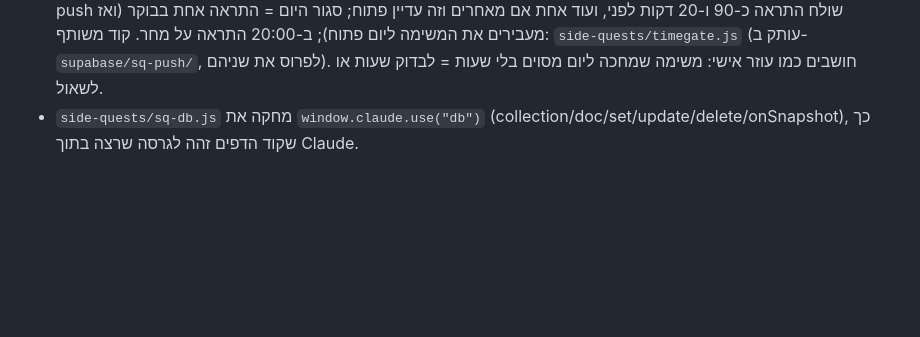
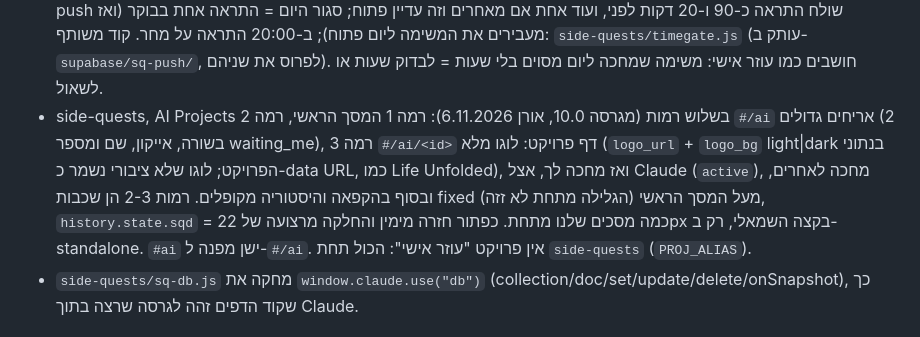
Before and after one commit to tipul10000-droid/apps, a Markdown page: CLAUDE.md, the part around the change. GitHub-like rendering; blank space fills up the shorter version.

Commit message:
CLAUDE.md: Side Quests 10.0 three-level AI Projects (#147)
Claude-Session: https://claude.ai/code/session_01F9PPQxmQTthZrRUYQdPeJp

Co-authored-by: Claude <noreply@anthropic.com>

```diff
--- a/CLAUDE.md
+++ b/CLAUDE.md
@@ -99,6 +99,7 @@
 - side-quests, הגדרות ותצוגה לפי מיקום (מגרסה 9.6, אורן 6.11.2026): ההגדרות מסודרות בקבוצות: 👁️ תצוגה (תצוגה לפי מיקום, גודל טקסט, סידור לפי אזור), 🔔 התראות ובריפים, 📦 ארכיון. החלון בגובה קבוע (מחולק ב-`--tz`, כי `zoom` של הטקסט הגדול הגדיל אותו מעבר למסך וכפתור הסגירה נעלם במוד רכב), כותרת עם × נעוצה למעלה, וכפתור "✓ סגור" בסוף. אחרי כל לחיצה הכפתור שנלחץ מוחזר לאותו מקום (`holdPin`), ותוכן חדש נפתח בעדינות למטה (`.sqgrow`). "תצוגה לפי מיקום" (היה "מצב"): ✦ אוטומטי (לפי שעות: א׳-ה׳ 08:30-18:30 עבודה, ולפי מיקום אם הופעל) או ✋ ידני (בית / עבודה / חו״ל, נשאר עד שחוזרים לאוטומטי; `sq_mode` {m, manual:true}). חו״ל ידני מפעיל גם את מצב החו״ל של ההתראות, וחזרה לאוטומטי מכבה אותו. מיקום (רשות, כבוי כברירת מחדל): "לבדוק מיקום בכל כניסה" דוגם מיקום בכל פתיחה (לא יותר מפעם ב-5 דקות, תקף 4 שעות), "🏠 כאן הבית" / "💼 כאן העבודה" שומרים נקודות, מחוץ לישראל = חו״ל. הכול רק במכשיר (`sq_loc`), לא נשלח ולא נכנס למאגר. המיקום גובר על השעות; לא ליד הבית או העבודה = לפי השעות.
 - side-quests, דשבורד קניות ורכישות (מגרסה 9.7, אורן 6.11.2026): `side-quests/shopping.html`, אוסף `shopping` ב-sq_docs: מסמך לכל קנייה {title, icon, cat (travel|tech|electronics|clothing|outdoor|home|other), status (idea|research|deciding|waiting|bought|dropped), order, summary, img, need[], verdict{pick, conf, text, alt}, insights[{lvl: high|mid|info, h, text}], questions[{id, q, options, answer}], offers[{id, short, brand, name, img, tag, price, price_note, why, facts[[k,v]], pros[], cons[], links[], cmp{}, no_cmp}], cmp_rows[[key,label]], where[{offer, store, price, cur ILS|EUR|USD|GBP, price_txt, url, note}], videos[{for, title, url}], reviews[{src, url, text}], council{at, verdict, summary, url}, chat_url, links, log} + `_meta` {chat_url, updated, fx{EUR,USD,GBP}, sources, guide[{h, items[]}]}. כרטיסייה לכל קנייה עם לשוניות: סקירה, אפשרויות, השוואה, איפה לקנות, ביקורות, מועצה. כפתור המועצה מעתיק פרומפט "council this" ופותח את השיחה; התוצאה נכתבת ל-`council`. דשבורד `shopping` עם `source: "shopping"`. מחקר בלבד: אף פעם לא קונים, לא נרשמים ל-Prime ולא פונים לחנויות. אמזון ויוטיוב חוסמים שליפה אוטומטית מהענן: מחירים באמזון = לינק dp/ASIN, סרטונים מחיפוש.
 - side-quests, שעות סגירה ו"צא עד" (מגרסה 10.0, אורן 6.11.2026 אחרי שפספס את הטסט לקיה בדינמומטר, שסוגר בשישי 11:45): **כל משימה שתלויה בשעה** (מקום שנסגר, חנות, מוסך, מכון, מוקד טלפוני כמו ביטוח לאומי, אדם שזמין רק בשעות מסוימות, שישי שנסגר מוקדם, תור קבוע) מקבלת בפרופיל `fit.open` {"0".."6": "HH:MM-HH:MM" או null לסגור} או `fit.appt` "HH:MM", ואם צריך `last_in` (כניסה אחרונה לפני הסגירה), `travel` (דקות לכיוון), `hours_src`, `hours_at`. בודקים בעצמך (אתר המקום, דפי זהב; אתרים שחוסמים את הענן דרך המחשב של אורן). לא בטוח = `hours_est: true` + שאלה באפליקציה עם אפשרויות `{label, fit:{open:{...}, hours_est:false}}`. ביום המשימה (`day_plan` או `next_date`) האפליקציה מציגה פס אדום "🚗 צא עד Y · סוגרים ב-X" / "📞 להתקשר עד" בראש המסך ובראש הבריף, ו-sq-push שולח התראה כ-90 ו-20 דקות לפני, ועוד אחת אם מאחרים וזה עדיין פתוח; סגור היום = התראה אחת בבוקר (ואז מעבירים את המשימה ליום פתוח); ב-20:00 התראה על מחר. קוד משותף: `side-quests/timegate.js` (עותק ב-`supabase/sq-push/`, לפרוס את שניהם). חושבים כמו עוזר אישי: משימה שמחכה ליום מסוים בלי שעות = לבדוק שעות או לשאול.
+- side-quests, AI Projects בשלוש רמות (מגרסה 10.0, אורן 6.11.2026): רמה 1 המסך הראשי, רמה 2 `#/ai` אריחים גדולים (2 בשורה, אייקון, שם ומספר waiting_me), רמה 3 `#/ai/<id>` דף פרויקט: לוגו מלא (`logo_url` + `logo_bg` light|dark בנתוני הפרויקט; לוגו שלא ציבורי נשמר כ-data URL, כמו Life Unfolded), ואז מחכה לך, אצל Claude (`active`), מחכה לאחרים, ובסוף בהקפאה והיסטוריה מקופלים. רמות 2-3 הן שכבות fixed מעל המסך הראשי (הגלילה מתחת לא זזה), `history.state.sqd` = כמה מסכים שלנו מתחת. כפתור חזרה מימין והחלקה מרצועה של 22px בקצה השמאלי, רק ב-standalone. `#ai` ישן מפנה ל-`#/ai`. אין פרויקט "עוזר אישי": הכול תחת `side-quests` (`PROJ_ALIAS`).
 - `side-quests/sq-db.js` מחקה את `window.claude.use("db")` (collection/doc/set/update/delete/onSnapshot), כך שקוד הדפים זהה לגרסה שרצה בתוך Claude.
 
 ## אפליקציית frida (מעקב שקילות לקבוצות של פרידה)
```
